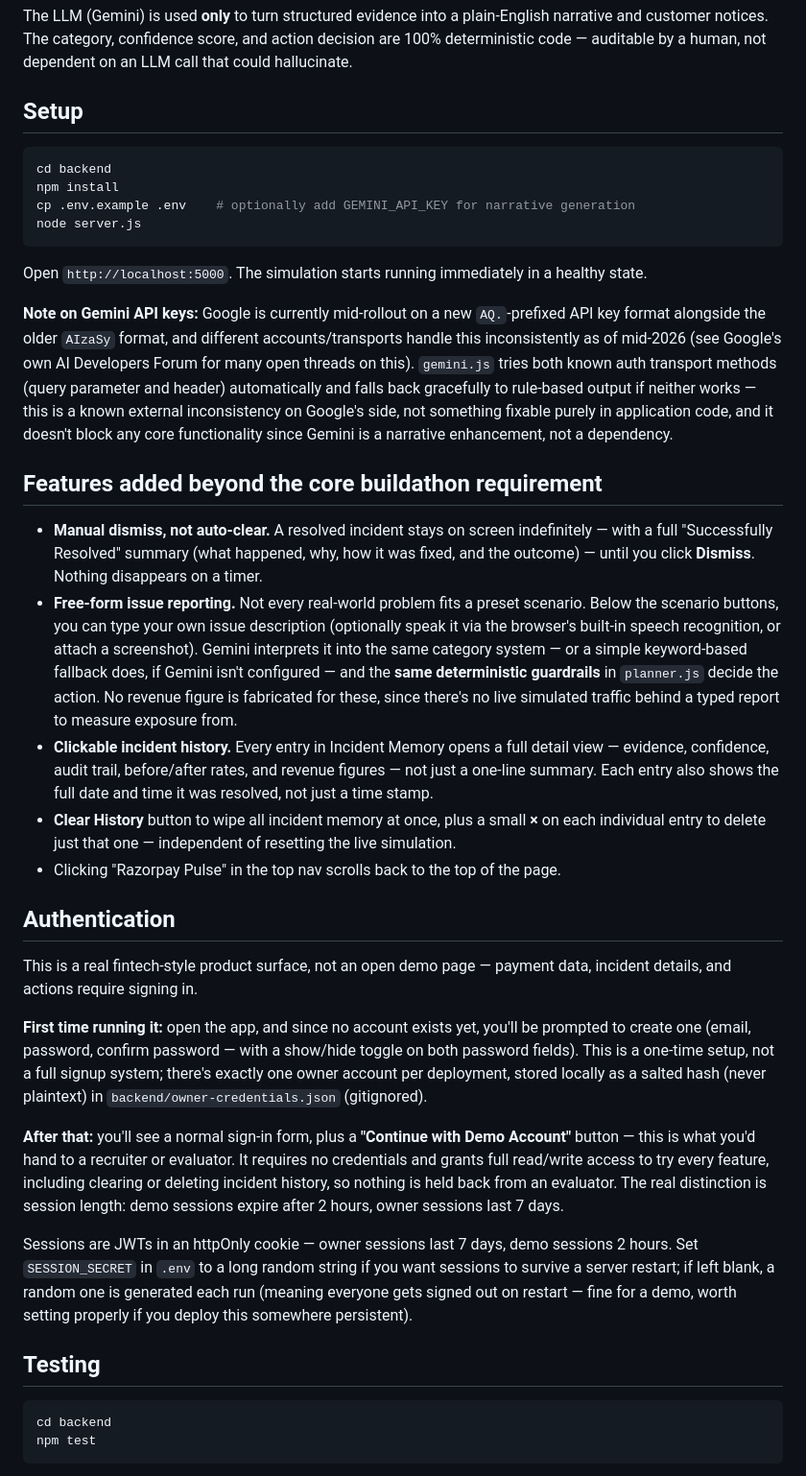
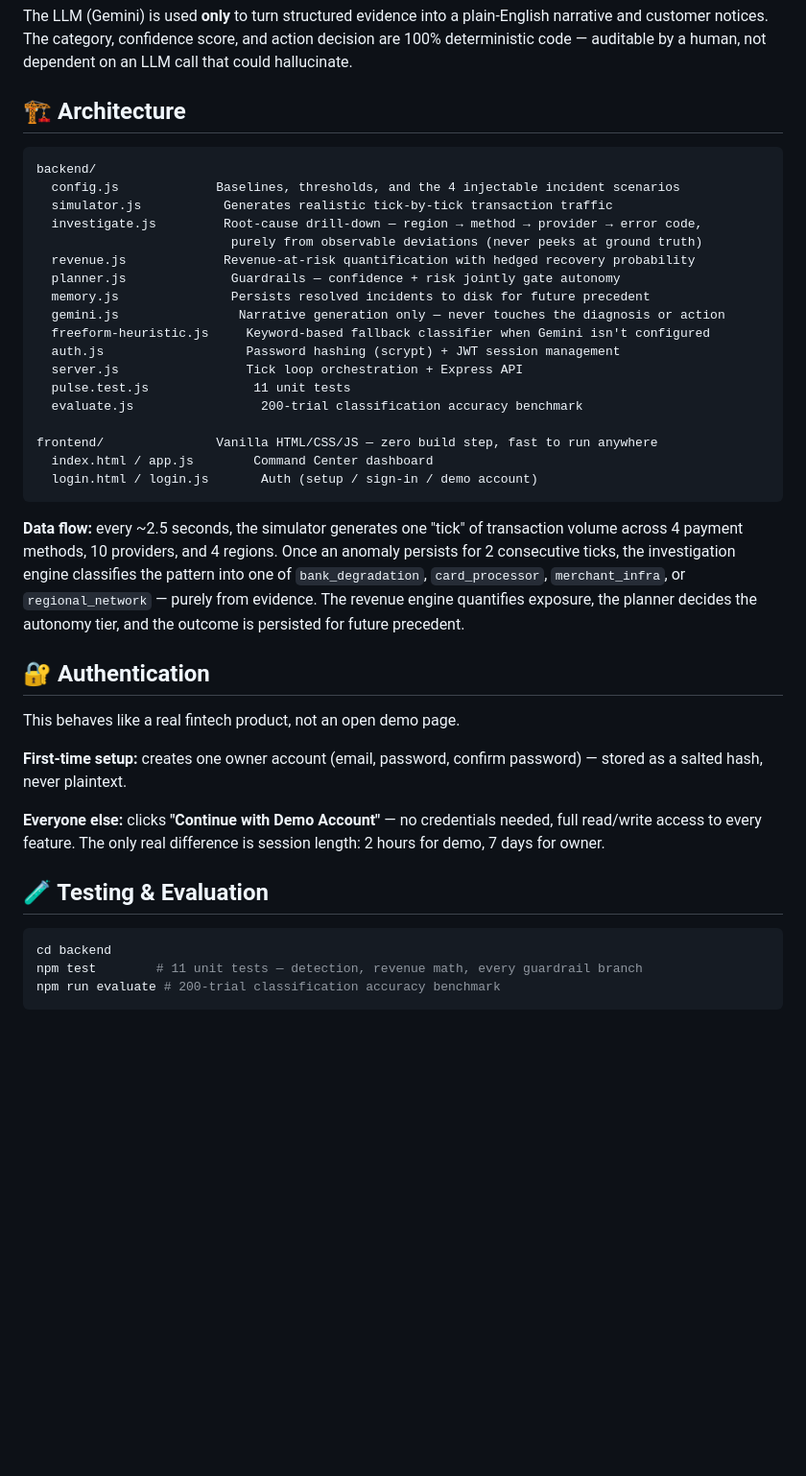
Before and after one commit to Dharma718/Razorpay-Pulse, a Markdown page: README.md, the part around one of its changes. Shown at 96% size. Rendered like a GitHub page; blank space fills up the shorter version.

````diff
--- a/README.md
+++ b/README.md
@@ -55,41 +78,44 @@ frontend/           Vanilla HTML/CSS/JS dashboard — Command Center, live inves
 
 The LLM (Gemini) is used **only** to turn structured evidence into a plain-English narrative and customer notices. The category, confidence score, and action decision are 100% deterministic code — auditable by a human, not dependent on an LLM call that could hallucinate.
 
-## Setup
+## 🏗️ Architecture
+
+```
+backend/
+  config.js             Baselines, thresholds, and the 4 injectable incident scenarios
+  simulator.js           Generates realistic tick-by-tick transaction traffic
+  investigate.js         Root-cause drill-down — region → method → provider → error code,
+                          purely from observable deviations (never peeks at ground truth)
+  revenue.js             Revenue-at-risk quantification with hedged recovery probability
+  planner.js              Guardrails — confidence + risk jointly gate autonomy
+  memory.js               Persists resolved incidents to disk for future precedent
+  gemini.js                Narrative generation only — never touches the diagnosis or action
+  freeform-heuristic.js     Keyword-based fallback classifier when Gemini isn't configured
+  auth.js                   Password hashing (scrypt) + JWT session management
+  server.js                 Tick loop orchestration + Express API
+  pulse.test.js              11 unit tests
+  evaluate.js                 200-trial classification accuracy benchmark
+
+frontend/               Vanilla HTML/CSS/JS — zero build step, fast to run anywhere
+  index.html / app.js        Command Center dashboard
+  login.html / login.js       Auth (setup / sign-in / demo account)
+```
+
+**Data flow:** every ~2.5 seconds, the simulator generates one "tick" of transaction volume across 4 payment methods, 10 providers, and 4 regions. Once an anomaly persists for 2 consecutive ticks, the investigation engine classifies the pattern into one of `bank_degradation`, `card_processor`, `merchant_infra`, or `regional_network` — purely from evidence. The revenue engine quantifies exposure, the planner decides the autonomy tier, and the outcome is persisted for future precedent.
+
+## 🔐 Authentication
+
+This behaves like a real fintech product, not an open demo page.
+
+**First-time setup:** creates one owner account (email, password, confirm password) — stored as a salted hash, never plaintext.
+
+**Everyone else:** clicks **"Continue with Demo Account"** — no credentials needed, full read/write access to every feature. The only real difference is session length: 2 hours for demo, 7 days for owner.
+
+## 🧪 Testing & Evaluation
 
 ```bash
 cd backend
-npm install
-cp .env.example .env    # optionally add GEMINI_API_KEY for narrative generation
-node server.js
+npm test        # 11 unit tests — detection, revenue math, every guardrail branch
+npm run evaluate # 200-trial classification accuracy benchmark
 ```
 
-Open `http://localhost:5000`. The simulation starts running immediately in a healthy state.
-
-**Note on Gemini API keys:** Google is currently mid-rollout on a new `AQ.`-prefixed API key format alongside the older `AIzaSy` format, and different accounts/transports handle this inconsistently as of mid-2026 (see Google's own AI Developers Forum for many open threads on this). `gemini.js` tries both known auth transport methods (query parameter and header) automatically and falls back gracefully to rule-based output if neither works — this is a known external inconsistency on Google's side, not something fixable purely in application code, and it doesn't block any core functionality since Gemini is a narrative enhancement, not a dependency.
-
-## Features added beyond the core buildathon requirement
-
-- **Manual dismiss, not auto-clear.** A resolved incident stays on screen indefinitely — with a full "Successfully Resolved" summary (what happened, why, how it was fixed, and the outcome) — until you click **Dismiss**. Nothing disappears on a timer.
-- **Free-form issue reporting.** Not every real-world problem fits a preset scenario. Below the scenario buttons, you can type your own issue description (optionally speak it via the browser's built-in speech recognition, or attach a screenshot). Gemini interprets it into the same category system — or a simple keyword-based fallback does, if Gemini isn't configured — and the **same deterministic guardrails** in `planner.js` decide the action. No revenue figure is fabricated for these, since there's no live simulated traffic behind a typed report to measure exposure from.
-- **Clickable incident history.** Every entry in Incident Memory opens a full detail view — evidence, confidence, audit trail, before/after rates, and revenue figures — not just a one-line summary. Each entry also shows the full date and time it was resolved, not just a time stamp.
-- **Clear History** button to wipe all incident memory at once, plus a small **×** on each individual entry to delete just that one — independent of resetting the live simulation.
-- Clicking "Razorpay Pulse" in the top nav scrolls back to the top of the page.
-
-## Authentication
-
-This is a real fintech-style product surface, not an open demo page — payment data, incident details, and actions require signing in.
-
-**First time running it:** open the app, and since no account exists yet, you'll be prompted to create one (email, password, confirm password — with a show/hide toggle on both password fields). This is a one-time setup, not a full signup system; there's exactly one owner account per deployment, stored locally as a salted hash (never plaintext) in `backend/owner-credentials.json` (gitignored).
-
-**After that:** you'll see a normal sign-in form, plus a **"Continue with Demo Account"** button — this is what you'd hand to a recruiter or evaluator. It requires no credentials and grants full read/write access to try every feature, including clearing or deleting incident history, so nothing is held back from an evaluator. The real distinction is session length: demo sessions expire after 2 hours, owner sessions last 7 days.
-
-Sessions are JWTs in an httpOnly cookie — owner sessions last 7 days, demo sessions 2 hours. Set `SESSION_SECRET` in `.env` to a long random string if you want sessions to survive a server restart; if left blank, a random one is generated each run (meaning everyone gets signed out on restart — fine for a demo, worth setting properly if you deploy this somewhere persistent).
-
-## Testing
-
-```bash
-cd backend
-npm test
-```
-
````
Also changed, not shown: other parts of README.md (+100 -58 lines).
